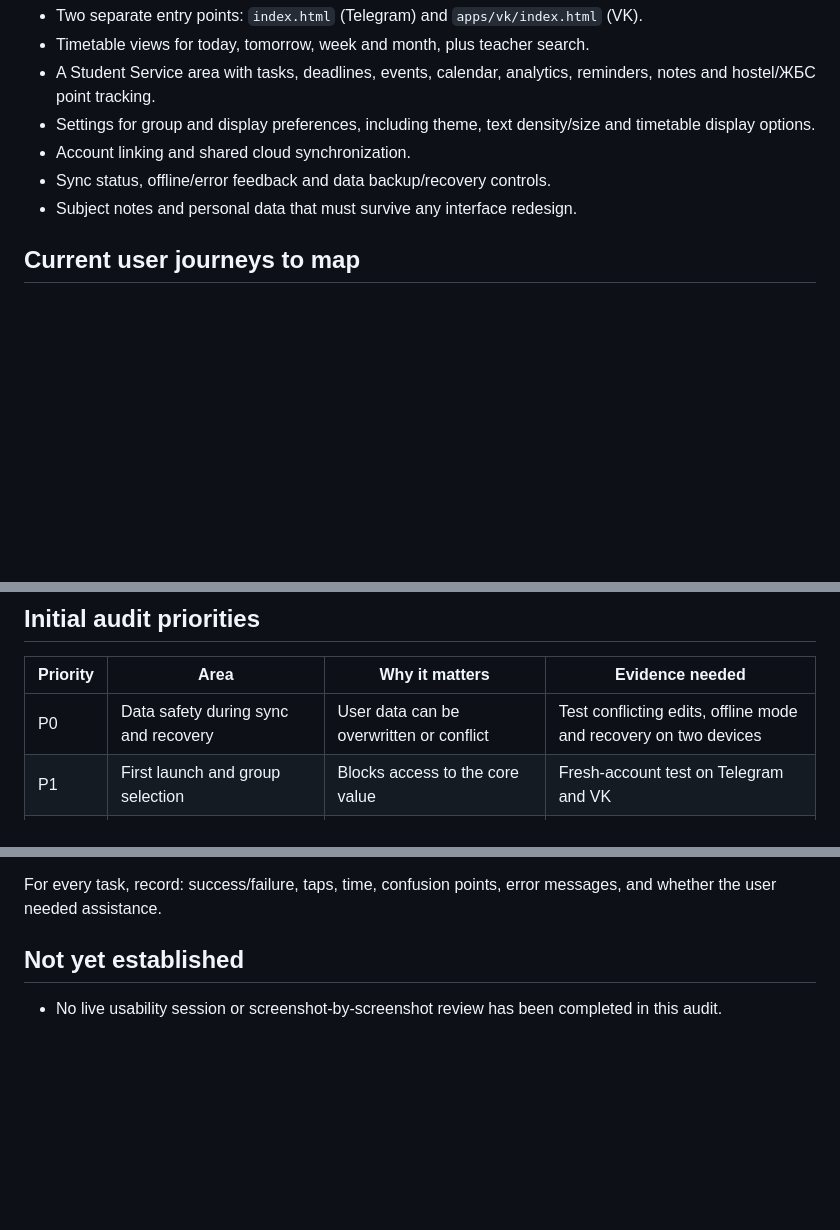
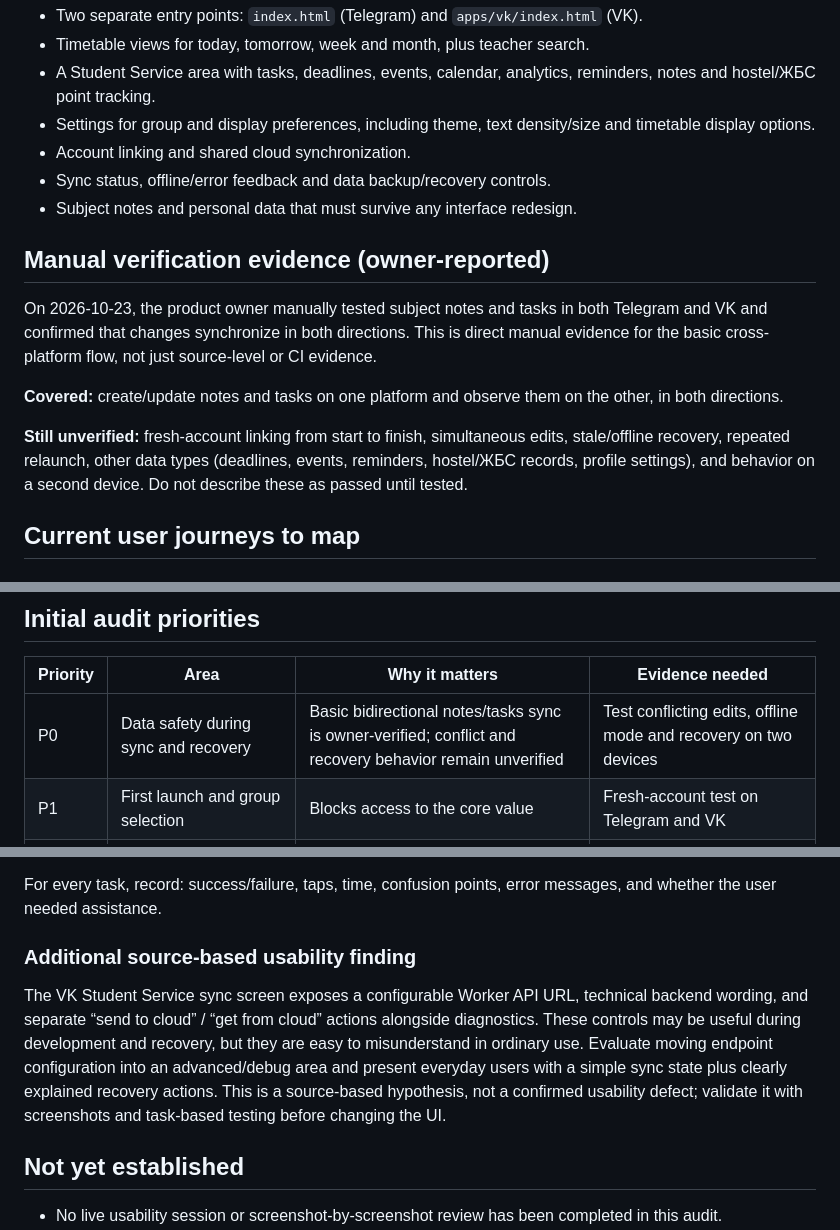
Before and after one commit to mitrofanovdaniil53-max/kgeu-telegram-miniapp, a Markdown page: docs/ux-current-state-audit.md, 3 parts joined by grey strips. GitHub-like rendering; blank space fills up the shorter version.

Commit message:
docs: record owner-verified bidirectional notes and task sync

```diff
--- a/docs/ux-current-state-audit.md
+++ b/docs/ux-current-state-audit.md
@@ -16,6 +16,14 @@ The repository README and current frontend sources identify:
 - Account linking and shared cloud synchronization.
 - Sync status, offline/error feedback and data backup/recovery controls.
 - Subject notes and personal data that must survive any interface redesign.
+
+## Manual verification evidence (owner-reported)
+
+On 2026-10-23, the product owner manually tested subject notes and tasks in both Telegram and VK and confirmed that changes synchronize in both directions. This is direct manual evidence for the basic cross-platform flow, not just source-level or CI evidence.
+
+**Covered:** create/update notes and tasks on one platform and observe them on the other, in both directions.
+
+**Still unverified:** fresh-account linking from start to finish, simultaneous edits, stale/offline recovery, repeated relaunch, other data types (deadlines, events, reminders, hostel/ЖБС records, profile settings), and behavior on a second device. Do not describe these as passed until tested.
 
 ## Current user journeys to map
 
@@ -75,7 +83,7 @@ The VK frontend currently exposes actions for manual sync, merging Telegram and
 
 | Priority | Area | Why it matters | Evidence needed |
 |---|---|---|---|
-| P0 | Data safety during sync and recovery | User data can be overwritten or conflict | Test conflicting edits, offline mode and recovery on two devices |
+| P0 | Data safety during sync and recovery | Basic bidirectional notes/tasks sync is owner-verified; conflict and recovery behavior remain unverified | Test conflicting edits, offline mode and recovery on two devices |
 | P1 | First launch and group selection | Blocks access to the core value | Fresh-account test on Telegram and VK |
 | P1 | Navigation across timetable and Student Service | Many distinct features are exposed in one app | Screen inventory and task-based usability tests |
 | P1 | Sync status and error messages | Users need to distinguish local save from cloud sync | Test offline, delayed response, conflict and retry |
@@ -108,6 +116,11 @@ Run each task in Telegram and VK, ideally with a fresh account and then with a l
 
 For every task, record: success/failure, taps, time, confusion points, error messages, and whether the user needed assistance.
 
+
+### Additional source-based usability finding
+
+The VK Student Service sync screen exposes a configurable Worker API URL, technical backend wording, and separate “send to cloud” / “get from cloud” actions alongside diagnostics. These controls may be useful during development and recovery, but they are easy to misunderstand in ordinary use. Evaluate moving endpoint configuration into an advanced/debug area and present everyday users with a simple sync state plus clearly explained recovery actions. This is a source-based hypothesis, not a confirmed usability defect; validate it with screenshots and task-based testing before changing the UI.
+
 ## Not yet established
 
 - No live usability session or screenshot-by-screenshot review has been completed in this audit.
```
